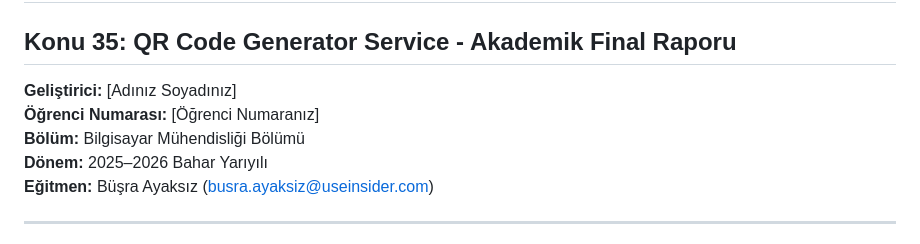
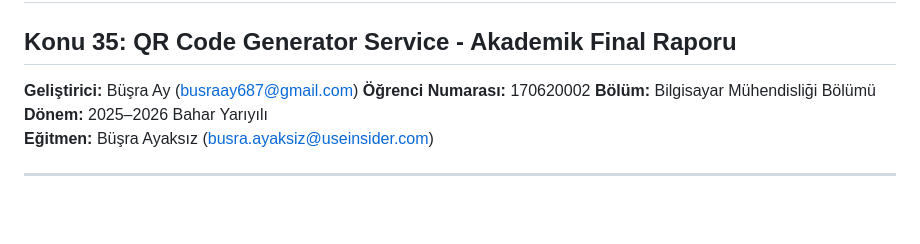
Before and after one commit to busraay68/qr-generator-cloud-test, a Markdown page: docs/final-report.md, the part around the change. Rendered like a GitHub page; blank space fills up the shorter version.

```diff
--- a/docs/final-report.md
+++ b/docs/final-report.md
@@ -1,8 +1,8 @@
 # MTH2526-B25 - Bulut Mimarilerinde Test Mühendisliği Dönem Projesi
 ## Konu 35: QR Code Generator Service - Akademik Final Raporu
 
-**Geliştirici:** [Adınız Soyadınız]
-**Öğrenci Numarası:** [Öğrenci Numaranız]
+**Geliştirici:** Büşra Ay (busraay687@gmail.com)
+**Öğrenci Numarası:** 170620002
 **Bölüm:** Bilgisayar Mühendisliği Bölümü
 **Dönem:** 2025–2026 Bahar Yarıyılı
 **Eğitmen:** Büşra Ayaksız (busra.ayaksiz@useinsider.com)
```
